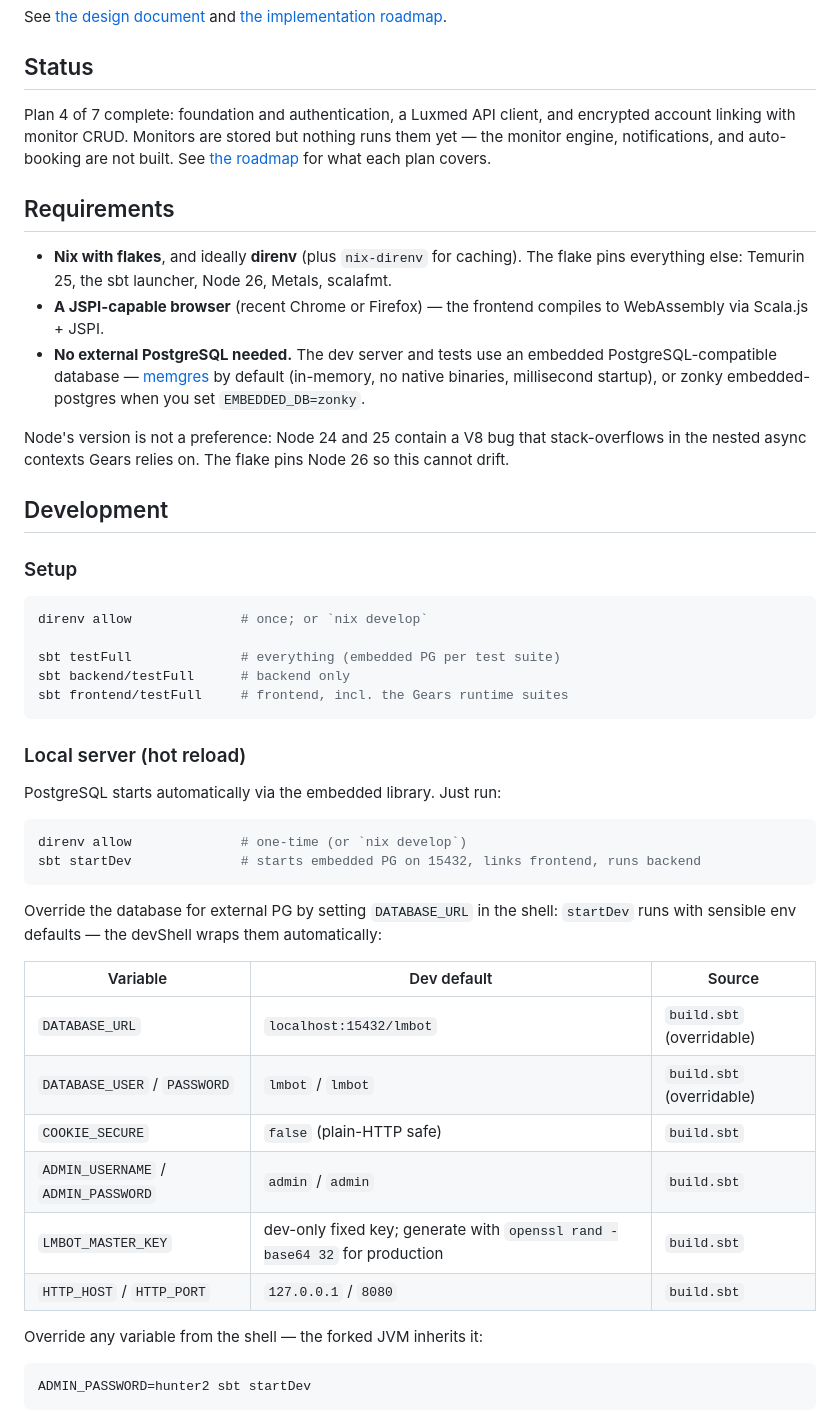
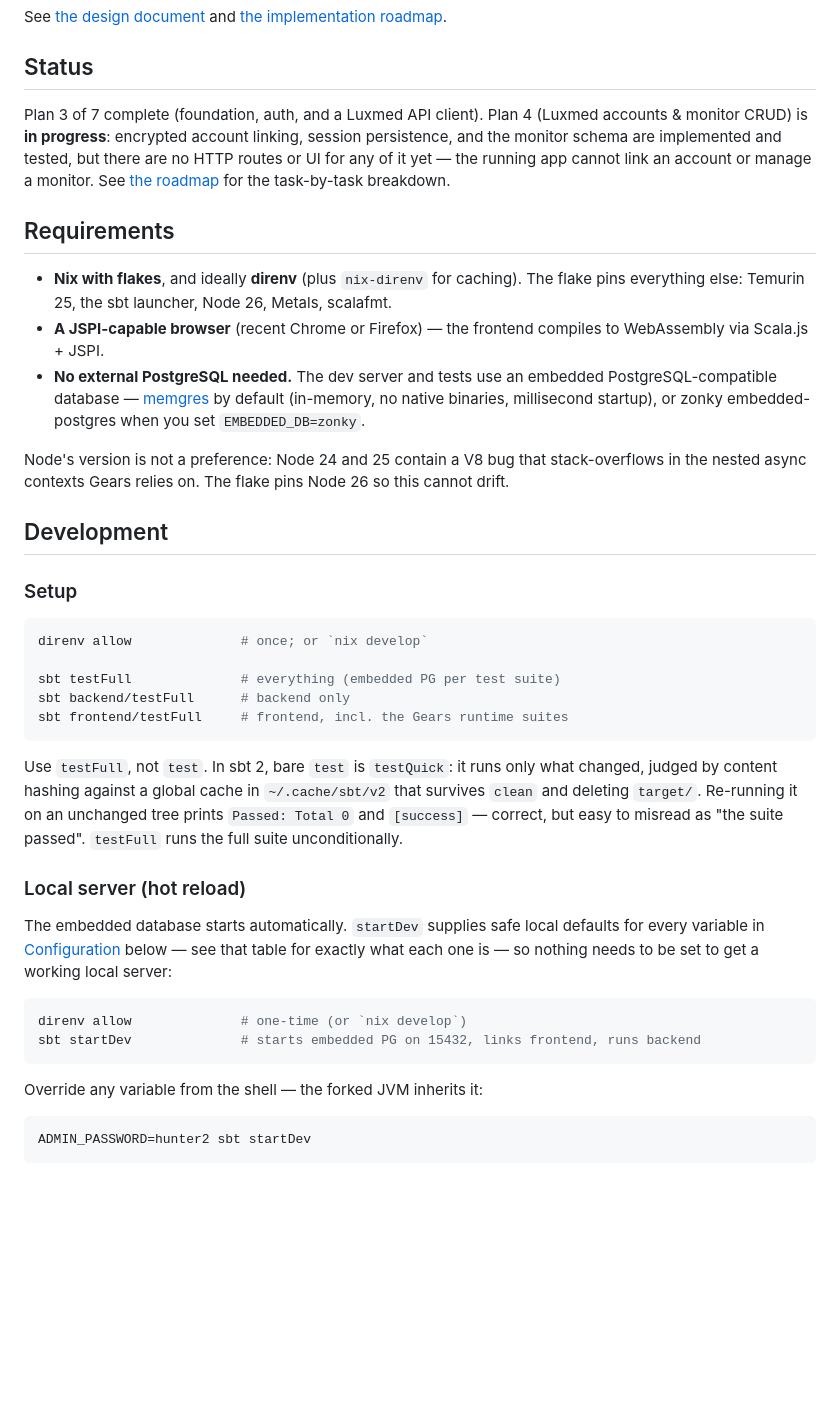
Before and after one commit to knirski/lm-bot, a Markdown page: README.md, the part around one of its changes. Drawn GitHub-style; blank space fills up the shorter version.

````diff
--- a/README.md
+++ b/README.md
@@ -7,11 +7,13 @@ and [the implementation roadmap](docs/superpowers/plans/2026-07-27-lm-bot-roadma
 
 ## Status
 
-Plan 4 of 7 complete: foundation and authentication, a Luxmed API client, and
-encrypted account linking with monitor CRUD. Monitors are stored but nothing
-runs them yet — the monitor engine, notifications, and auto-booking are not
-built. See [the roadmap](docs/superpowers/plans/2026-07-27-lm-bot-roadmap.md)
-for what each plan covers.
+Plan 3 of 7 complete (foundation, auth, and a Luxmed API client). Plan 4
+(Luxmed accounts & monitor CRUD) is **in progress**: encrypted account
+linking, session persistence, and the monitor schema are implemented and
+tested, but there are no HTTP routes or UI for any of it yet — the running
+app cannot link an account or manage a monitor. See
+[the roadmap](docs/superpowers/plans/2026-07-27-lm-bot-roadmap.md) for the
+task-by-task breakdown.
 
 ## Requirements
 
@@ -20,7 +22,7 @@ for what each plan covers.
   Metals, scalafmt.
 - **A JSPI-capable browser** (recent Chrome or Firefox) — the frontend compiles
   to WebAssembly via Scala.js + JSPI.
-- **No external PostgreSQL needed.**  The dev server and tests use an embedded
+- **No external PostgreSQL needed.** The dev server and tests use an embedded
   PostgreSQL-compatible database — [memgres](https://github.com/lhgravendeel/memgres)
   by default (in-memory, no native binaries, millisecond startup), or zonky
   embedded-postgres when you set `EMBEDDED_DB=zonky`.
@@ -30,6 +32,7 @@ stack-overflows in the nested async contexts Gears relies on. The flake pins
 Node 26 so this cannot drift.
 
 ## Development
+
 ### Setup
 
 ```bash
@@ -40,26 +43,23 @@ sbt backend/testFull      # backend only
 sbt frontend/testFull     # frontend, incl. the Gears runtime suites
 ```
 
+Use `testFull`, not `test`. In sbt 2, bare `test` is `testQuick`: it runs only
+what changed, judged by content hashing against a global cache in `~/.cache/sbt/v2`
+that survives `clean` and deleting `target/`. Re-running it on an unchanged tree
+prints `Passed: Total 0` and `[success]` — correct, but easy to misread as "the
+suite passed". `testFull` runs the full suite unconditionally.
+
 ### Local server (hot reload)
 
-PostgreSQL starts automatically via the embedded library.  Just run:
+The embedded database starts automatically. `startDev` supplies safe local
+defaults for every variable in [Configuration](#configuration) below — see
+that table for exactly what each one is — so nothing needs to be set to get a
+working local server:
 
 ```bash
 direnv allow              # one-time (or `nix develop`)
 sbt startDev              # starts embedded PG on 15432, links frontend, runs backend
 ```
-
-Override the database for external PG by setting `DATABASE_URL` in the shell:
-`startDev` runs with sensible env defaults — the devShell wraps them automatically:
-
-| Variable | Dev default | Source |
-|---|---|---|
-| `DATABASE_URL` | `localhost:15432/lmbot` | `build.sbt` (overridable) |
-| `DATABASE_USER` / `PASSWORD` | `lmbot` / `lmbot` | `build.sbt` (overridable) |
-| `COOKIE_SECURE` | `false` (plain-HTTP safe) | `build.sbt` |
-| `ADMIN_USERNAME` / `ADMIN_PASSWORD` | `admin` / `admin` | `build.sbt` |
-| `LMBOT_MASTER_KEY` | dev-only fixed key; generate with `openssl rand -base64 32` for production | `build.sbt` |
-| `HTTP_HOST` / `HTTP_PORT` | `127.0.0.1` / `8080` | `build.sbt` |
 
 Override any variable from the shell — the forked JVM inherits it:
 
````
Also changed, not shown: other parts of README.md (+19 -19 lines), 1 other file.
